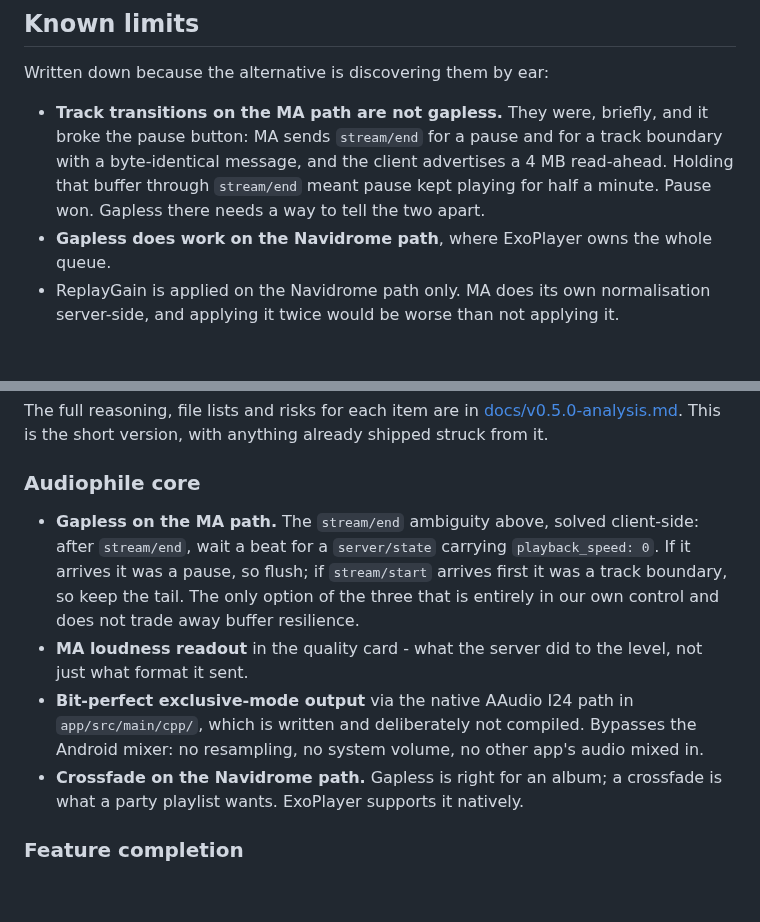
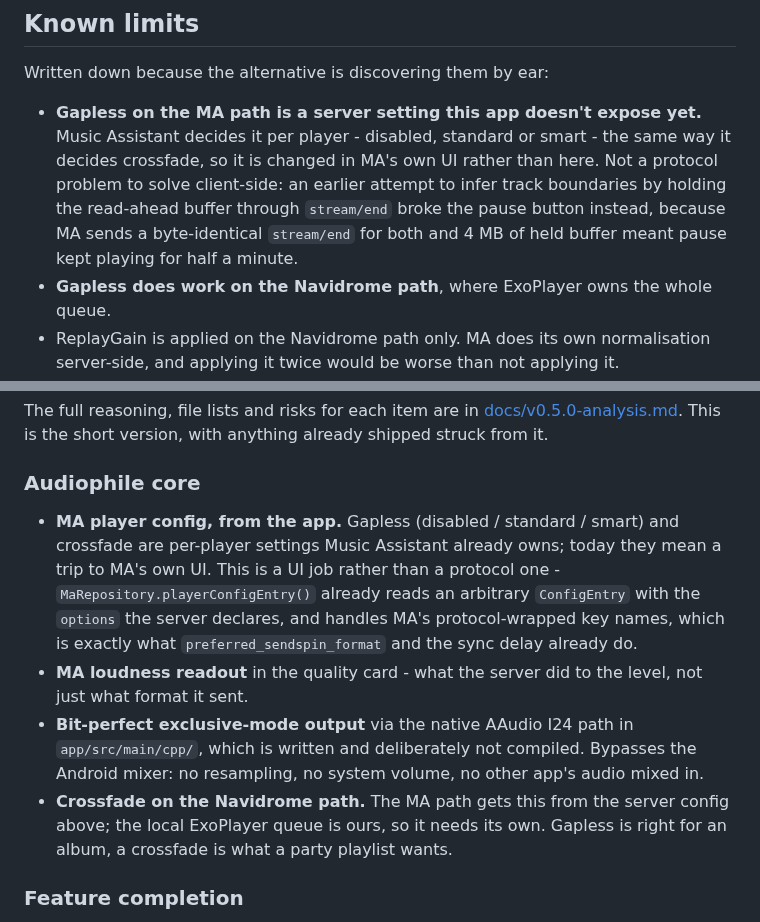
Before and after one commit to engabd11/CAMusic, a Markdown page: README.md, 2 parts joined by grey strips. GitHub-like rendering; blank space fills up the shorter version.

Commit message:
docs: gapless on the MA path is a server setting, not a protocol problem
The roadmap had it as a client-side puzzle - infer whether a stream/end meant
pause or a track boundary by watching for what arrives next. Music Assistant
decides gapless per player instead, disabled/standard/smart, the same way it
decides crossfade. There is nothing to infer; there is a setting this app does
not surface, so changing it means a trip to MA's own UI.

That makes it a UI job rather than an audio one, and a small one:
MaRepository.playerConfigEntry() already reads an arbitrary ConfigEntry with the
options the server declares and copes with MA's protocol-wrapped key names -
which is what preferred_sendspin_format and the sync delay both already do.

Crossfade splits along the same line. The MA path gets it from that same server
config; the local ExoPlayer queue is ours, so it still needs its own.

The Known limits entry keeps the story about the read-ahead buffer, because it
is the reason not to try solving this client-side again: holding 4 MB through a
stream/end that MA sends byte-identically for both cases meant pause kept
playing for half a minute.

Co-Authored-By: Claude Opus 5 <noreply@anthropic.com>

```diff
--- a/README.md
+++ b/README.md
@@ -135,11 +135,13 @@ is a future phase, not a current feature.
 
 Written down because the alternative is discovering them by ear:
 
-- **Track transitions on the MA path are not gapless.** They were, briefly, and it broke
-  the pause button: MA sends `stream/end` for a pause and for a track boundary with a
-  byte-identical message, and the client advertises a 4 MB read-ahead. Holding that
-  buffer through `stream/end` meant pause kept playing for half a minute. Pause won.
-  Gapless there needs a way to tell the two apart.
+- **Gapless on the MA path is a server setting this app doesn't expose yet.** Music
+  Assistant decides it per player - disabled, standard or smart - the same way it decides
+  crossfade, so it is changed in MA's own UI rather than here. Not a protocol problem to
+  solve client-side: an earlier attempt to infer track boundaries by holding the read-ahead
+  buffer through `stream/end` broke the pause button instead, because MA sends a
+  byte-identical `stream/end` for both and 4 MB of held buffer meant pause kept playing
+  for half a minute.
 - **Gapless does work on the Navidrome path**, where ExoPlayer owns the whole queue.
 - ReplayGain is applied on the Navidrome path only. MA does its own normalisation
   server-side, and applying it twice would be worse than not applying it.
@@ -161,18 +163,20 @@ anything already shipped struck from it.
 
 ### Audiophile core
 
-- **Gapless on the MA path.** The `stream/end` ambiguity above, solved client-side:
-  after `stream/end`, wait a beat for a `server/state` carrying `playback_speed: 0`. If
-  it arrives it was a pause, so flush; if `stream/start` arrives first it was a track
-  boundary, so keep the tail. The only option of the three that is entirely in our own
-  control and does not trade away buffer resilience.
+- **MA player config, from the app.** Gapless (disabled / standard / smart) and crossfade
+  are per-player settings Music Assistant already owns; today they mean a trip to MA's own
+  UI. This is a UI job rather than a protocol one - `MaRepository.playerConfigEntry()`
+  already reads an arbitrary `ConfigEntry` with the `options` the server declares, and
+  handles MA's protocol-wrapped key names, which is exactly what `preferred_sendspin_format`
+  and the sync delay already do.
 - **MA loudness readout** in the quality card - what the server did to the level, not
   just what format it sent.
 - **Bit-perfect exclusive-mode output** via the native AAudio I24 path in
   `app/src/main/cpp/`, which is written and deliberately not compiled. Bypasses the
   Android mixer: no resampling, no system volume, no other app's audio mixed in.
-- **Crossfade on the Navidrome path.** Gapless is right for an album; a crossfade is
-  what a party playlist wants. ExoPlayer supports it natively.
+- **Crossfade on the Navidrome path.** The MA path gets this from the server config
+  above; the local ExoPlayer queue is ours, so it needs its own. Gapless is right for an
+  album, a crossfade is what a party playlist wants.
 
 ### Feature completion
 
```
